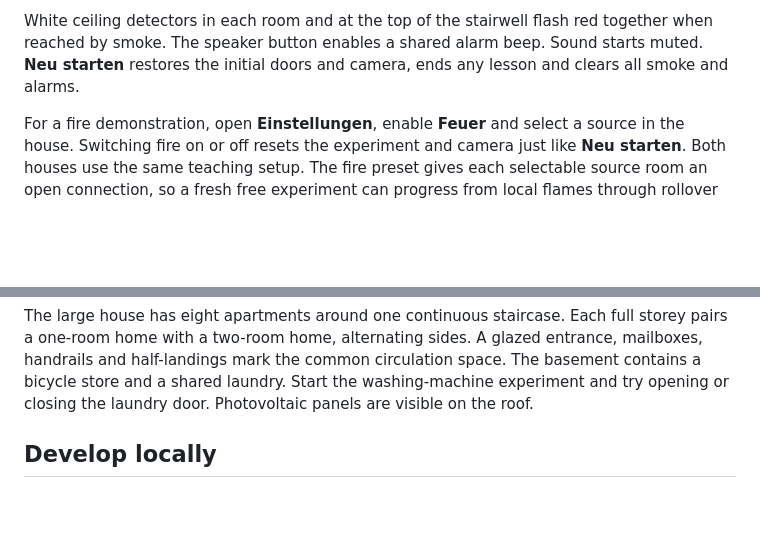
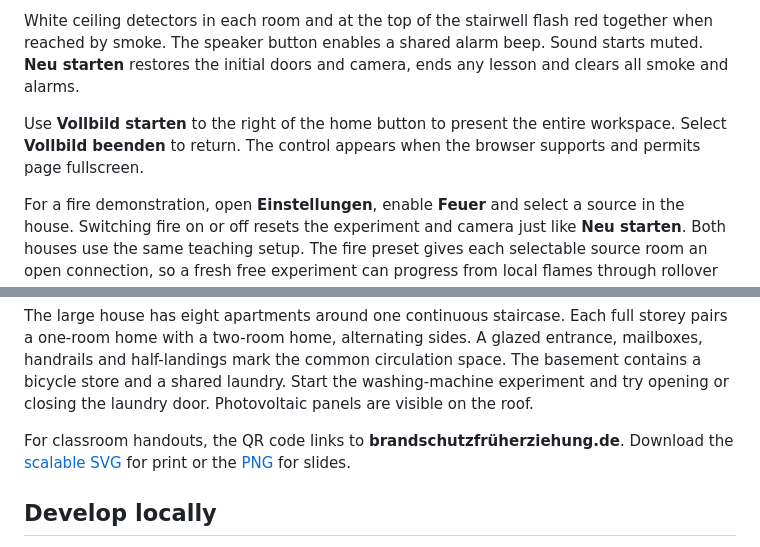
Before and after one commit to DasLukas/rauchhaus, a Markdown page: README.md, 2 parts joined by grey strips. Rendered like a GitHub page; blank space fills up the shorter version.

Commit message:
Add native fullscreen controls and update classroom branding

```diff
--- a/README.md
+++ b/README.md
@@ -5,6 +5,8 @@
 A one-page, touch-first 3D teaching tool for primary-school children aged 6–10. Each level has one selectable smoke source. Its orange marker sits beside the object on the wall. Choose an orange smoke source or tap a turquoise marker to open a door. Observe the plume, the ceiling layer and the shared stairwell. The optional guided activity repeats the same television scenario with the apartment door open and closed. Classroom use needs a WebGL 2 browser and a connection to load the site. The application runs entirely on the device after loading.
 
 White ceiling detectors in each room and at the top of the stairwell flash red together when reached by smoke. The speaker button enables a shared alarm beep. Sound starts muted. **Neu starten** restores the initial doors and camera, ends any lesson and clears all smoke and alarms.
+
+Use **Vollbild starten** to the right of the home button to present the entire workspace. Select **Vollbild beenden** to return. The control appears when the browser supports and permits page fullscreen.
 
 For a fire demonstration, open **Einstellungen**, enable **Feuer** and select a source in the house. Switching fire on or off resets the experiment and camera just like **Neu starten**. Both houses use the same teaching setup. The fire preset gives each selectable source room an open connection, so a fresh free experiment can progress from local flames through rollover to flashover. Doors the class has adjusted keep their position when switching sources. **Neu starten** restores the current mode’s starting doors. Switching houses carries over the fire setting. Opening or reloading a house normally starts with fire off.
 
@@ -19,6 +21,8 @@ Use **Großes Haus** above the scene to explore the larger building. Selecting a
 ![The large house with its central staircase and basement](docs/rauchhaus.png)
 
 The large house has eight apartments around one continuous staircase. Each full storey pairs a one-room home with a two-room home, alternating sides. A glazed entrance, mailboxes, handrails and half-landings mark the common circulation space. The basement contains a bicycle store and a shared laundry. Start the washing-machine experiment and try opening or closing the laundry door. Photovoltaic panels are visible on the roof.
+
+For classroom handouts, the QR code links to **brandschutzfrüherziehung.de**. Download the [scalable SVG](public/rauchhaus-qr.svg) for print or the [PNG](public/rauchhaus-qr.png) for slides.
 
 ## Develop locally
 
```
Also changed, not shown: public/rauchhaus-qr.png (added), 8 other files.
